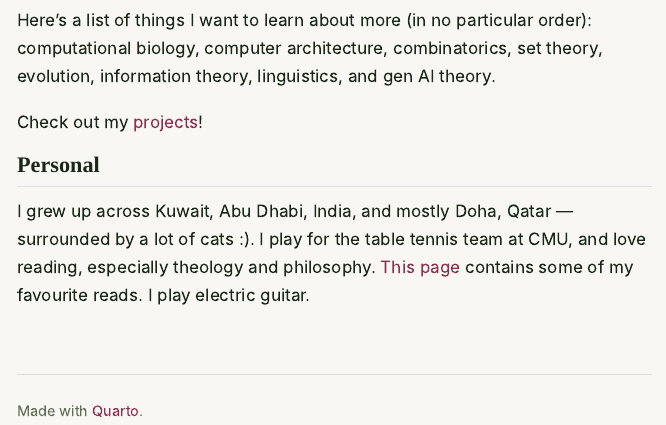
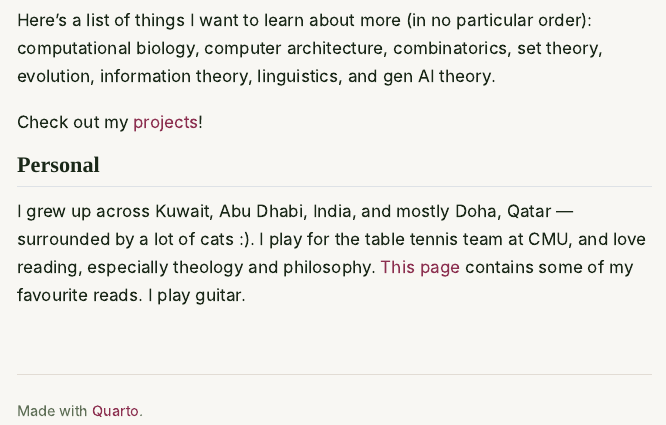
Before and after one commit to samriddb/samriddb.github.io, a Quarto document (index.qmd): the page in a window 1100 px wide, from 890 px down. Rendered offline with R 4.5, knitr and Pandoc in place of Quarto, with nearby package versions.

Commit message:
remove electric

```diff
--- a/index.qmd
+++ b/index.qmd
@@ -44,7 +44,7 @@ Check out my [projects](/projects/)!
 
 ## Personal
 
-I grew up across Kuwait, Abu Dhabi, India, and mostly Doha, Qatar — surrounded by a lot of cats :). I play for the table tennis team at CMU, and love reading, especially theology and philosophy. [This page](/blog/reads/) contains some of my favourite reads. I play electric guitar.
+I grew up across Kuwait, Abu Dhabi, India, and mostly Doha, Qatar — surrounded by a lot of cats :). I play for the table tennis team at CMU, and love reading, especially theology and philosophy. [This page](/blog/reads/) contains some of my favourite reads. I play guitar.
 
 <footer>
 Made with <a href="https://quarto.org/">Quarto</a>.
```
